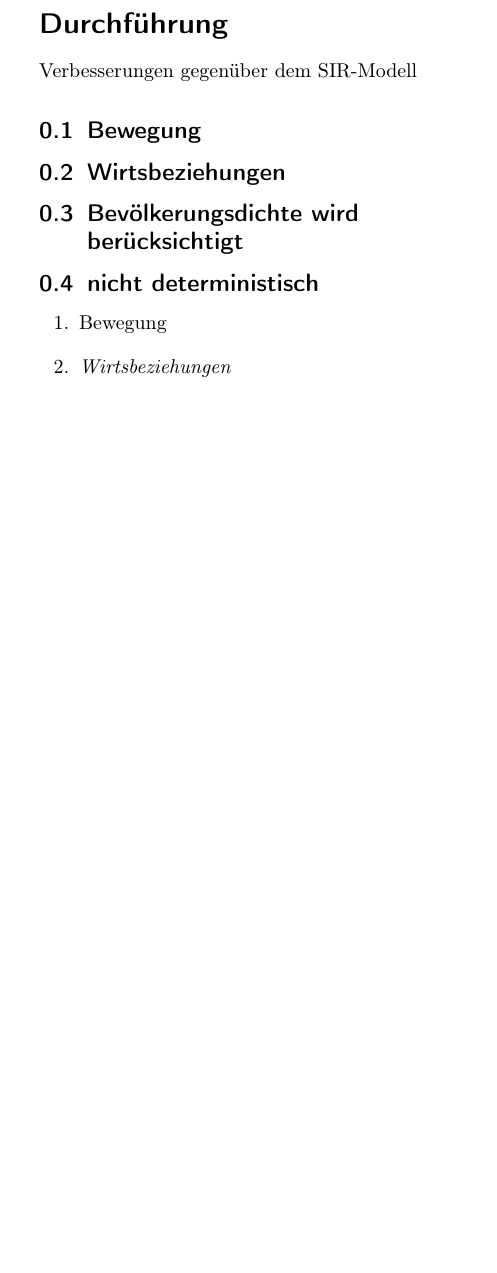
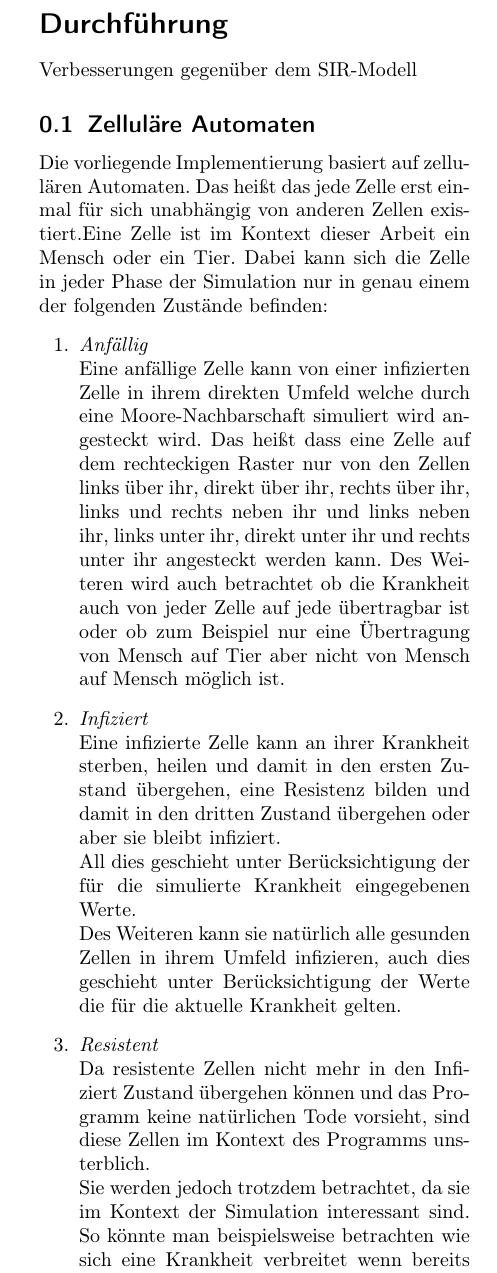
Before and after one commit to momoXD007/GAME-OF-LIFE-Extended, a LaTeX document (Bericht/schreibideen.tex, which reads Bericht/content/durchfuehrung.tex): part of one column of page 2 of 3 before the commit and part of one column of page 2 of 4 after it, cut so that both start at the same text, the shorter picture padded with empty space. Compiled offline with pdfLaTeX.

Commit message:
Michaels Abendgestaltung....

```diff
--- a/Bericht/content/durchfuehrung.tex
+++ b/Bericht/content/durchfuehrung.tex
@@ -1,3 +1,18 @@
 %Wie bereits erläutert weißt das SIR-Modell einige Schwächen auf unter Anderem wird in dem Modell davon ausgegangen dass jeder Mensch im Schnitt acht Kontakte zu anderen Menschen hat. In unserem Programm wird dies dynamisch geregelt, dort gibt es einen Raster welchereinem Schachbrett ähnelt auf diesem beliebig großem rechteckigem \glqq{}Spielfeld \grqq{} lassen sich an jeder x,y Position Zellen positionieren. So kann es Zellen geben welche sehr viele Nachbarn haben aber auch Zellen welche gar keinen Nachbar haben. So können auch extreme Situationen realistisch dargestellt werden wie zum Beispiel sehr dünn besiedelte Gegenden oder aber auch mittelalterliche Städte in denen in einem Haushalt durchaus 20 Personen lebten.\\
 Verbesserungen gegenüber dem SIR-Modell
 
+\subsection{Zelluläre Automaten}
+Die vorliegende Implementierung basiert auf zellulären Automaten. Das heißt das jede Zelle erst einmal für sich unabhängig von anderen Zellen existiert.Eine Zelle ist im Kontext dieser Arbeit ein Mensch oder ein Tier. Dabei kann sich die Zelle in jeder Phase der Simulation nur in genau einem der folgenden Zustände befinden:
+\begin{enumerate}
+\item{\emph{Anfällig}\\
+Eine anfällige Zelle kann von einer  infizierten Zelle in ihrem direkten Umfeld welche durch eine Moore-Nachbarschaft simuliert wird angesteckt wird. Das heißt dass eine Zelle auf dem rechteckigen Raster nur von den Zellen links über ihr, direkt über ihr, rechts über ihr, links und rechts neben ihr und links neben ihr, links unter ihr, direkt unter ihr und rechts unter ihr angesteckt werden kann. Des Weiteren wird auch betrachtet ob die Krankheit auch von jeder Zelle auf jede übertragbar ist oder ob zum Beispiel nur eine Übertragung von Mensch auf Tier aber nicht von Mensch auf Mensch möglich ist.
+%Bild von Moore-Nachbarschaft einbinden und Quelle hinzufügen
+}
+\item{\emph{Infiziert}\\
+Eine infizierte Zelle kann an ihrer Krankheit sterben, heilen und damit in den ersten Zustand übergehen, eine Resistenz bilden und damit in den dritten Zustand übergehen oder aber sie bleibt infiziert.\\
+All dies geschieht unter Berücksichtigung der für die simulierte Krankheit eingegebenen Werte.\\
+Des Weiteren kann sie natürlich alle gesunden Zellen in ihrem Umfeld infizieren, auch dies geschieht unter Berücksichtigung der Werte die für die aktuelle Krankheit gelten.
+}
+\item{\emph{Resistent}\\
+Da resistente Zellen nicht mehr in den Infiziert Zustand übergehen können und das Programm keine natürlichen Tode vorsieht, sind diese Zellen im Kontext des Programms unsterblich.\\
+Sie werden jedoch trotzdem betrachtet, da sie im Kontext der Simulation interessant sind. So könnte man beispielsweise betrachten wie sich eine Krankheit verbreitet wenn bereits fast alle Zellen immun sind und es nur sehr wenige infizierte und anfällige Zellen gibt. Denkbar ist in diesem Szenario, dass die resistenten Zellen die infizierten Zellen weitestgehend abschirmen und so eine weitere Verbreitung verhindern.
@@ -8,16 +39,16 @@ Verbesserungen gegenüber dem SIR-Modell
 
 \subsection{nicht deterministisch}
 
-\begin{enumerate}
-\item{Bewegung}
-\item{\emph{Wirtsbeziehungen}
-
-
-
-}
-\item{\emph{Bevölkerungsdichte wird berücksichtigt}
-
-
-}
-\item{nicht deterministisch}
-\end{enumerate}
+%\begin{enumerate}
+%\item{Bewegung}
+%\item{\emph{Wirtsbeziehungen}
+%
+%
+%
+%}
+%\item{\emph{Bevölkerungsdichte wird berücksichtigt}
+%
+%
+%}
+%\item{nicht deterministisch}
+%\end{enumerate}
```
Also changed, not shown: Bericht/content/durchfuehrung.tex (16 more changed lines).
